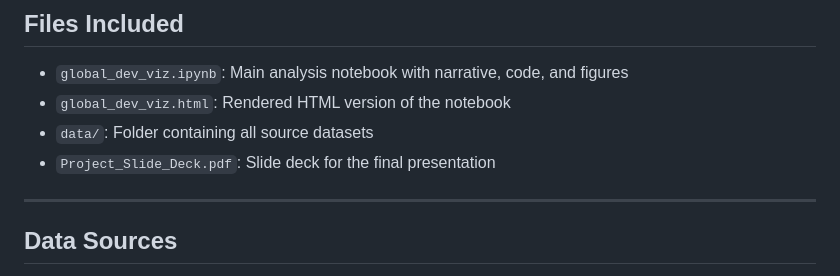
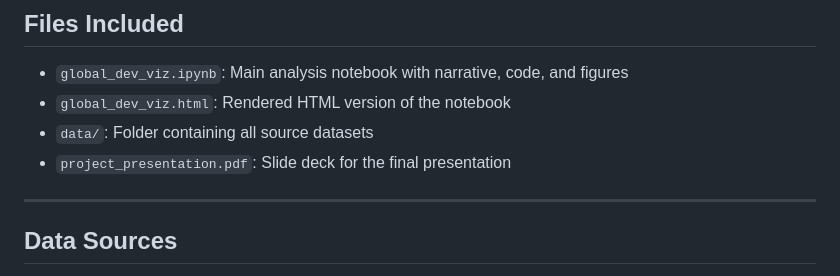
Before and after one commit to deeschoi/Development-Pathways-2011-2023-, a Markdown page: README.md, the part around the change. GitHub-like rendering.

Commit message:
Rename slide deck file from Project_Slide_Deck.pdf

```diff
--- a/README.md
+++ b/README.md
@@ -12,7 +12,7 @@ How are poverty rates and life expectancy associated with economic capacity acro
 - `global_dev_viz.ipynb`: Main analysis notebook with narrative, code, and figures
 - `global_dev_viz.html`: Rendered HTML version of the notebook
 - `data/`: Folder containing all source datasets
-- `Project_Slide_Deck.pdf`: Slide deck for the final presentation
+- `project_presentation.pdf`: Slide deck for the final presentation
 
 ---
 
```
